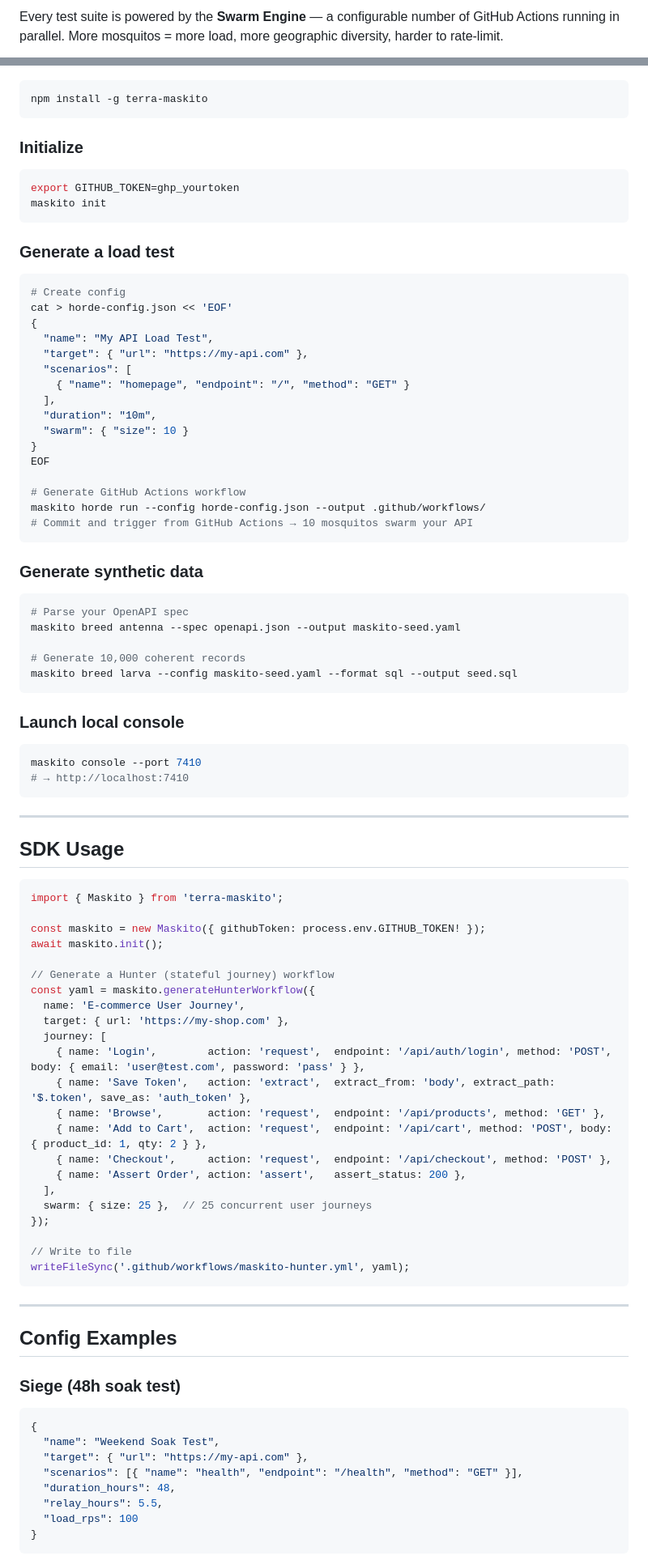
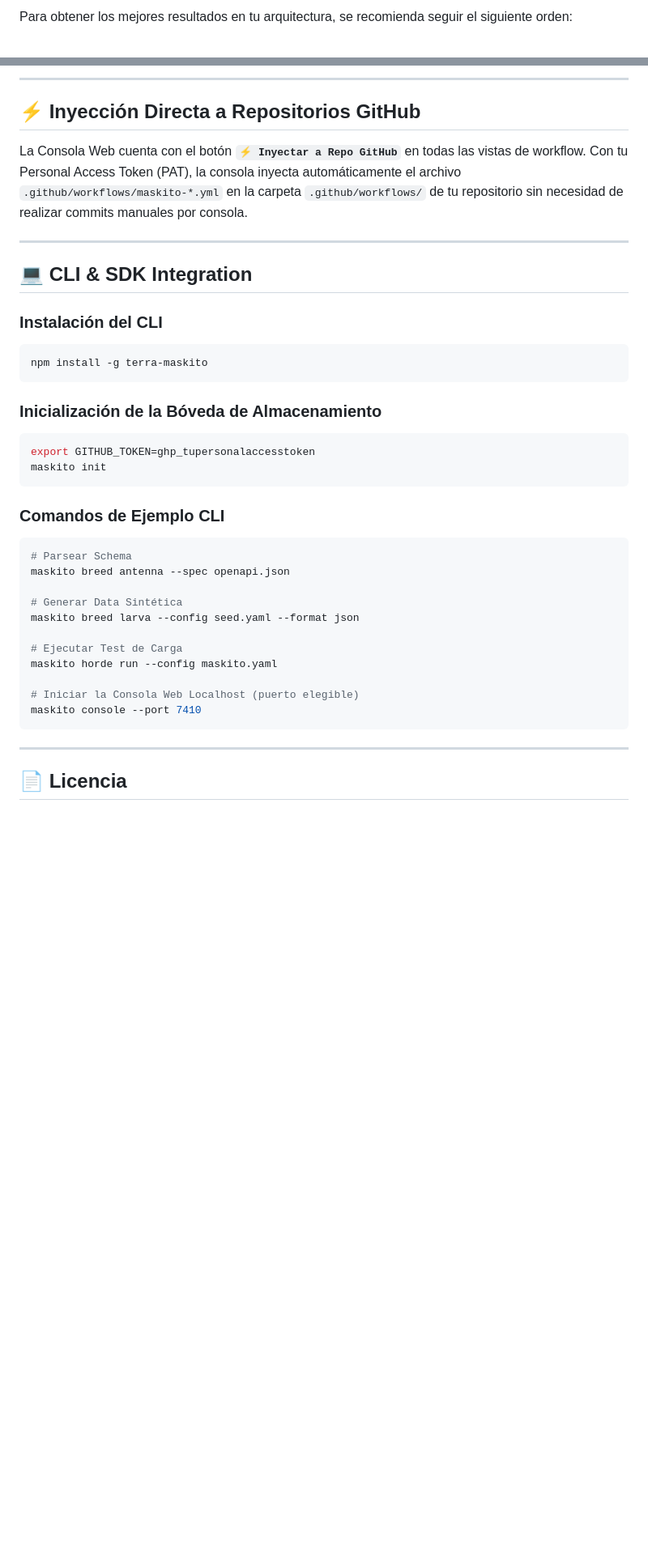
Before and after one commit to amglogicalis/maskito-repo-public, a Markdown page: README.md, 2 parts joined by grey strips. Shown at 81% size. Rendered like a GitHub page; blank space fills up the shorter version.

````diff
--- a/README.md
+++ b/README.md
@@ -60,3 +38,3 @@ A mosquito is annoying. A **swarm of mosquitoes** is devastating. That's exactly
 
-Every test suite is powered by the **Swarm Engine** — a configurable number of GitHub Actions running in parallel. More mosquitos = more load, more geographic diversity, harder to rate-limit.
+Para obtener los mejores resultados en tu arquitectura, se recomienda seguir el siguiente orden:
 
@@ -84,95 +88,43 @@ siege:
+---
+
+## ⚡ Inyección Directa a Repositorios GitHub
+
+La Consola Web cuenta con el botón **`⚡ Inyectar a Repo GitHub`** en todas las vistas de workflow. Con tu Personal Access Token (PAT), la consola inyecta automáticamente el archivo `.github/workflows/maskito-*.yml` en la carpeta `.github/workflows/` de tu repositorio sin necesidad de realizar commits manuales por consola.
+
+---
+
+## 💻 CLI & SDK Integration
+
+### Instalación del CLI
 
 ```bash
 npm install -g terra-maskito
 ```
 
-### Initialize
+### Inicialización de la Bóveda de Almacenamiento
 
 ```bash
-export GITHUB_TOKEN=ghp_yourtoken
+export GITHUB_TOKEN=ghp_tupersonalaccesstoken
 maskito init
 ```
 
-### Generate a load test
+### Comandos de Ejemplo CLI
 
 ```bash
-# Create config
-cat > horde-config.json << 'EOF'
-{
-  "name": "My API Load Test",
-  "target": { "url": "https://my-api.com" },
-  "scenarios": [
-    { "name": "homepage", "endpoint": "/", "method": "GET" }
-  ],
-  "duration": "10m",
-  "swarm": { "size": 10 }
-}
-EOF
+# Parsear Schema
+maskito breed antenna --spec openapi.json
 
-# Generate GitHub Actions workflow
-maskito horde run --config horde-config.json --output .github/workflows/
-# Commit and trigger from GitHub Actions → 10 mosquitos swarm your API
-```
+# Generar Data Sintética
+maskito breed larva --config seed.yaml --format json
 
-### Generate synthetic data
+# Ejecutar Test de Carga
+maskito horde run --config maskito.yaml
 
-```bash
-# Parse your OpenAPI spec
-maskito breed antenna --spec openapi.json --output maskito-seed.yaml
-
-# Generate 10,000 coherent records
-maskito breed larva --config maskito-seed.yaml --format sql --output seed.sql
-```
-
-### Launch local console
-
-```bash
+# Iniciar la Consola Web Localhost (puerto elegible)
 maskito console --port 7410
-# → http://localhost:7410
 ```
 
 ---
 
-## SDK Usage
+## 📄 Licencia
 
-```typescript
-import { Maskito } from 'terra-maskito';
-
-const maskito = new Maskito({ githubToken: process.env.GITHUB_TOKEN! });
-await maskito.init();
-
-// Generate a Hunter (stateful journey) workflow
-const yaml = maskito.generateHunterWorkflow({
-  name: 'E-commerce User Journey',
-  target: { url: 'https://my-shop.com' },
-  journey: [
-    { name: 'Login',        action: 'request',  endpoint: '/api/auth/login', method: 'POST', body: { email: 'user@test.com', password: 'pass' } },
-    { name: 'Save Token',   action: 'extract',  extract_from: 'body', extract_path: '$.token', save_as: 'auth_token' },
-    { name: 'Browse',       action: 'request',  endpoint: '/api/products', method: 'GET' },
-    { name: 'Add to Cart',  action: 'request',  endpoint: '/api/cart', method: 'POST', body: { product_id: 1, qty: 2 } },
-    { name: 'Checkout',     action: 'request',  endpoint: '/api/checkout', method: 'POST' },
-    { name: 'Assert Order', action: 'assert',   assert_status: 200 },
-  ],
-  swarm: { size: 25 },  // 25 concurrent user journeys
-});
-
-// Write to file
-writeFileSync('.github/workflows/maskito-hunter.yml', yaml);
-```
-
----
-
-## Config Examples
-
-### Siege (48h soak test)
-```json
-{
-  "name": "Weekend Soak Test",
-  "target": { "url": "https://my-api.com" },
-  "scenarios": [{ "name": "health", "endpoint": "/health", "method": "GET" }],
-  "duration_hours": 48,
-  "relay_hours": 5.5,
-  "load_rps": 100
-}
-```
-
````
Also changed, not shown: other parts of README.md (+60 -153 lines), assets/console_preview_maskito.PNG (added).
